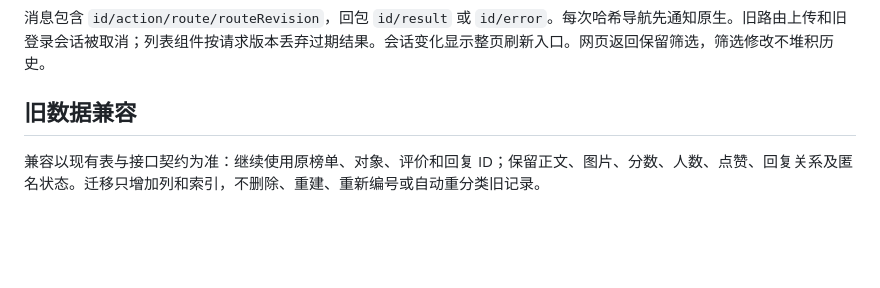
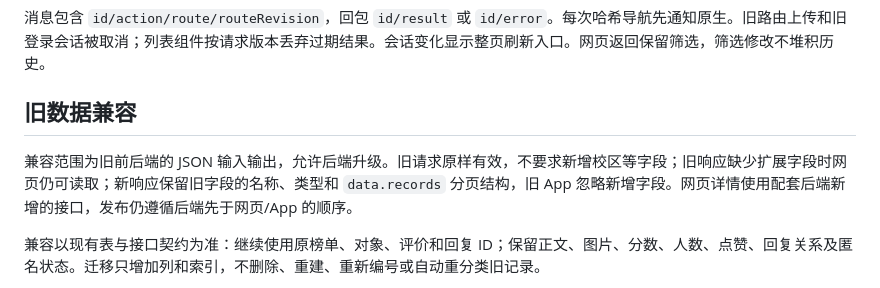
Before and after one commit to jlu-northward/Official-Website, a Markdown page: docs/rating-web-experience.md, the part around the change. Rendered like a GitHub page; blank space fills up the shorter version.

Commit message:
docs: define legacy rating JSON compatibility contract

```diff
--- a/docs/rating-web-experience.md
+++ b/docs/rating-web-experience.md
@@ -17,6 +17,8 @@
 消息包含 `id/action/route/routeRevision`，回包 `id/result` 或 `id/error`。每次哈希导航先通知原生。旧路由上传和旧登录会话被取消；列表组件按请求版本丢弃过期结果。会话变化显示整页刷新入口。网页返回保留筛选，筛选修改不堆积历史。
 
 ## 旧数据兼容
+
+兼容范围为旧前后端的 JSON 输入输出，允许后端升级。旧请求原样有效，不要求新增校区等字段；旧响应缺少扩展字段时网页仍可读取；新响应保留旧字段的名称、类型和 `data.records` 分页结构，旧 App 忽略新增字段。网页详情使用配套后端新增的接口，发布仍遵循后端先于网页/App 的顺序。
 
 兼容以现有表与接口契约为准：继续使用原榜单、对象、评价和回复 ID；保留正文、图片、分数、人数、点赞、回复关系及匿名状态。迁移只增加列和索引，不删除、重建、重新编号或自动重分类旧记录。
 
```
